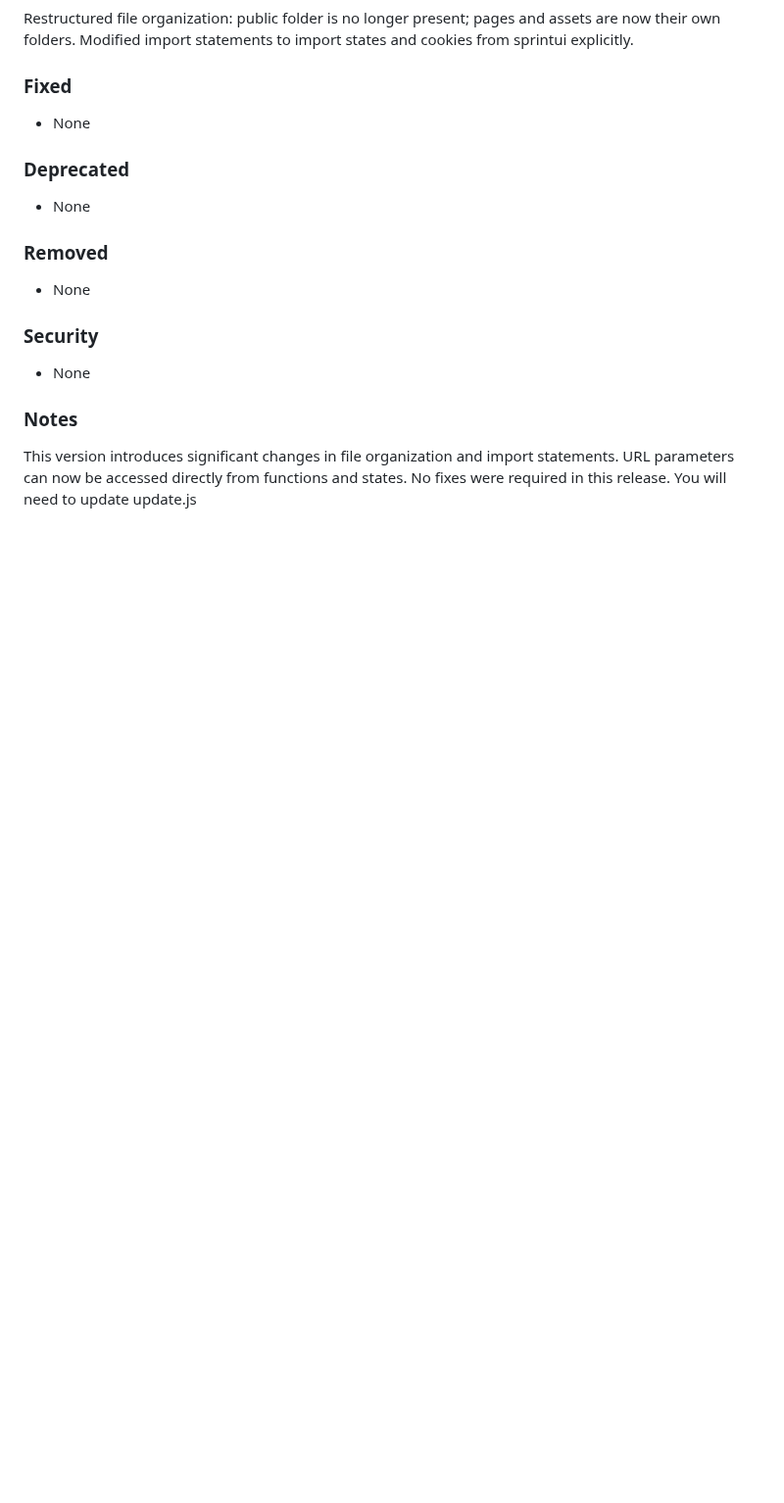
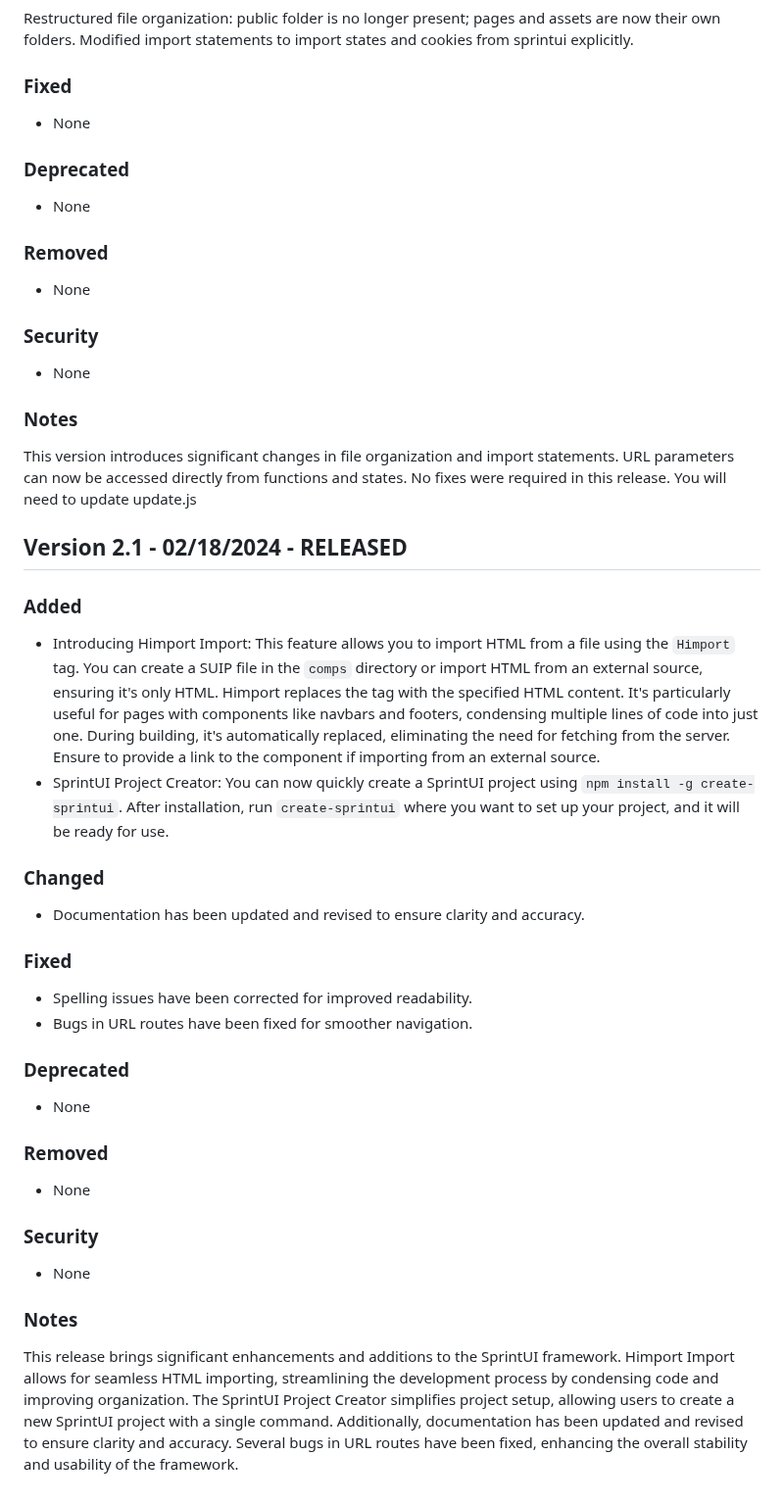
Before and after one commit to sprintui/SprintUi-Framework, a Markdown page: changelog.md, the part around the change. Shown at 98% size. Rendered like a GitHub page; blank space fills up the shorter version.

```diff
--- a/changelog.md
+++ b/changelog.md
@@ -292,3 +292,28 @@ Modified import statements to import states and cookies from sprintui explicitly
 
 This version introduces significant changes in file organization and import statements. URL parameters can now be accessed directly from functions and states. No fixes were required in this release.
 You will need to update update.js
+## Version 2.1 - 02/18/2024 - RELEASED
+
+### Added
+- Introducing Himport Import: This feature allows you to import HTML from a file using the `Himport` tag. You can create a SUIP file in the `comps` directory or import HTML from an external source, ensuring it's only HTML. Himport replaces the tag with the specified HTML content. It's particularly useful for pages with components like navbars and footers, condensing multiple lines of code into just one. During building, it's automatically replaced, eliminating the need for fetching from the server. Ensure to provide a link to the component if importing from an external source.
+- SprintUI Project Creator: You can now quickly create a SprintUI project using `npm install -g create-sprintui`. After installation, run `create-sprintui` where you want to set up your project, and it will be ready for use.
+
+### Changed
+- Documentation has been updated and revised to ensure clarity and accuracy.
+
+### Fixed
+- Spelling issues have been corrected for improved readability.
+- Bugs in URL routes have been fixed for smoother navigation.
+
+### Deprecated
+- None
+
+### Removed
+- None
+
+### Security
+- None
+
+### Notes
+
+This release brings significant enhancements and additions to the SprintUI framework. Himport Import allows for seamless HTML importing, streamlining the development process by condensing code and improving organization. The SprintUI Project Creator simplifies project setup, allowing users to create a new SprintUI project with a single command. Additionally, documentation has been updated and revised to ensure clarity and accuracy. Several bugs in URL routes have been fixed, enhancing the overall stability and usability of the framework.
```
